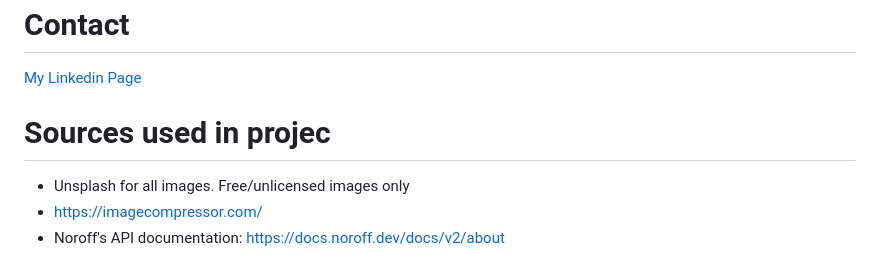
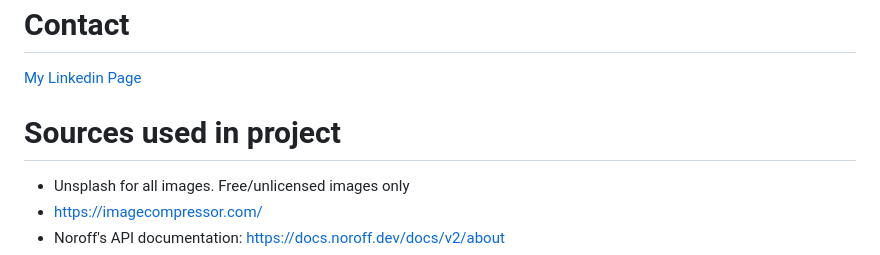
Before and after one commit to marned91/FED1-PE1, a Markdown page: README.md, the part around the change. Drawn GitHub-style.

Commit message:
Update README.md
fixing typo

```diff
--- a/README.md
+++ b/README.md
@@ -63,7 +63,7 @@ Thank you for your understanding!
 # Contact
 [My Linkedin Page](https://www.linkedin.com/in/marte-n-18aab5101/)
 
-# Sources used in projec
+# Sources used in project
 - Unsplash for all images. Free/unlicensed images only
 - https://imagecompressor.com/
 - Noroff's API documentation: https://docs.noroff.dev/docs/v2/about
```
